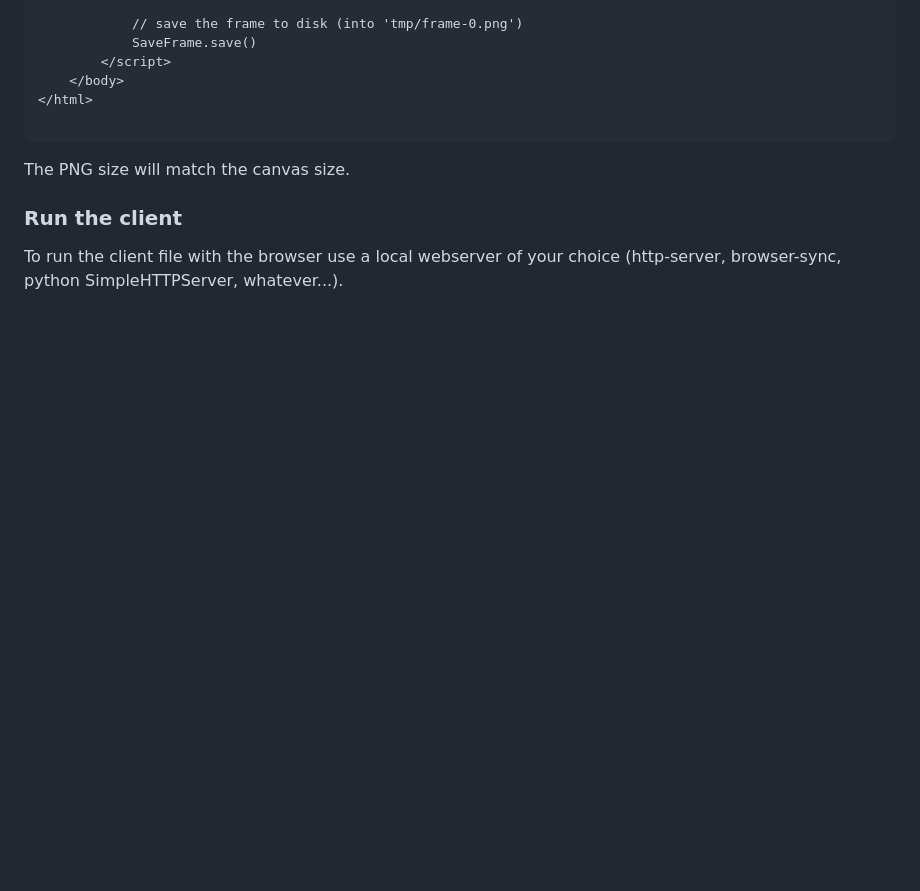
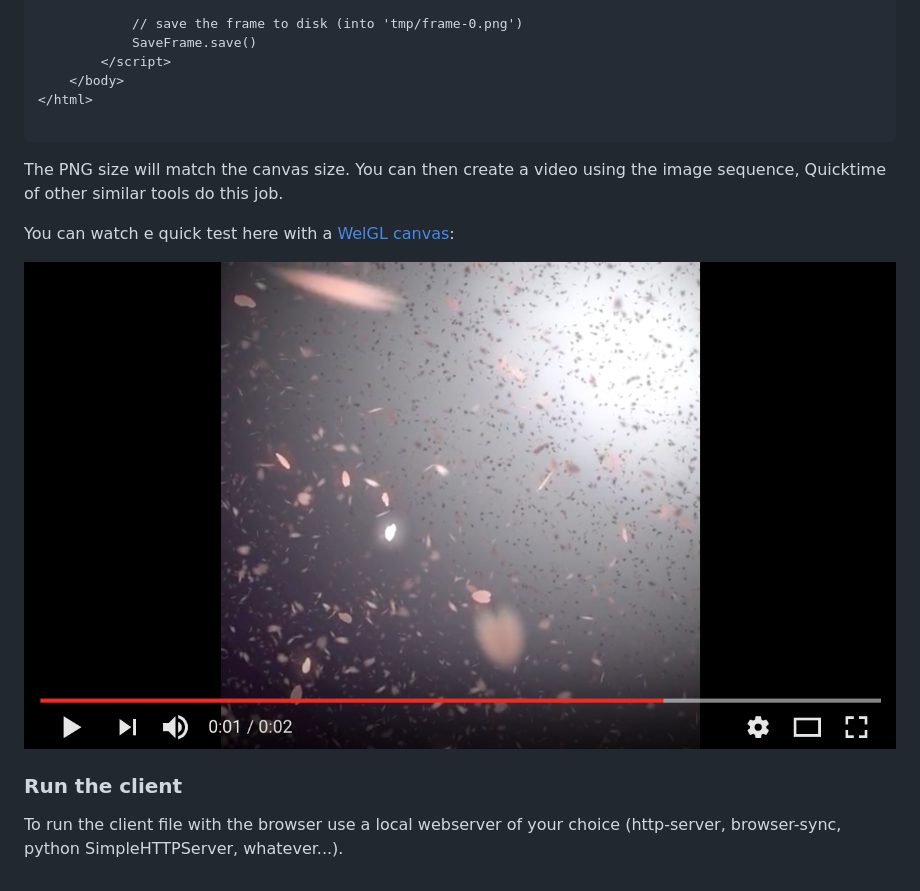
Before and after one commit to abusedmedia/saveframe, a Markdown page: README.md, the part around the change. Rendered like a GitHub page; pictures changed too: 0.png (added); blank space fills up the shorter version.

````diff
--- a/README.md
+++ b/README.md
@@ -53,6 +53,12 @@ Here a quick sample:
 ```
 
 The PNG size will match the canvas size.
+You can then create a video using the image sequence, Quicktime of other similar tools do this job.
+
+You can watch e quick test here with a [WelGL canvas](https://codepen.io/abusedmedia/pen/rwWjgp):
+
+[![](0.png)](https://www.youtube.com/watch?v=PON3_FdU1Kk)
+
 
 
 ### Run the client
````
